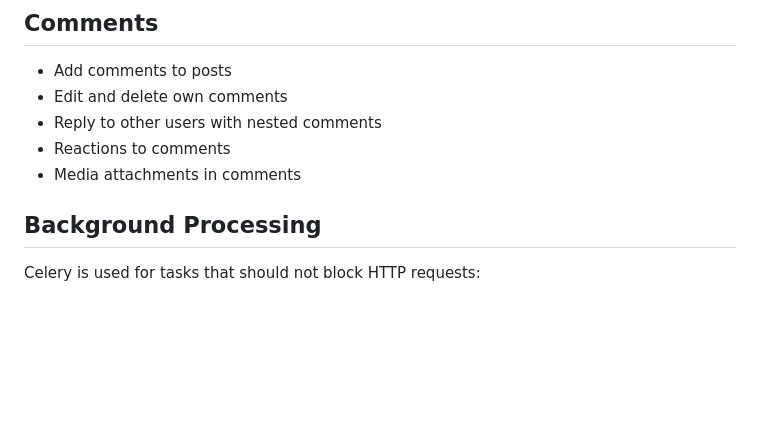
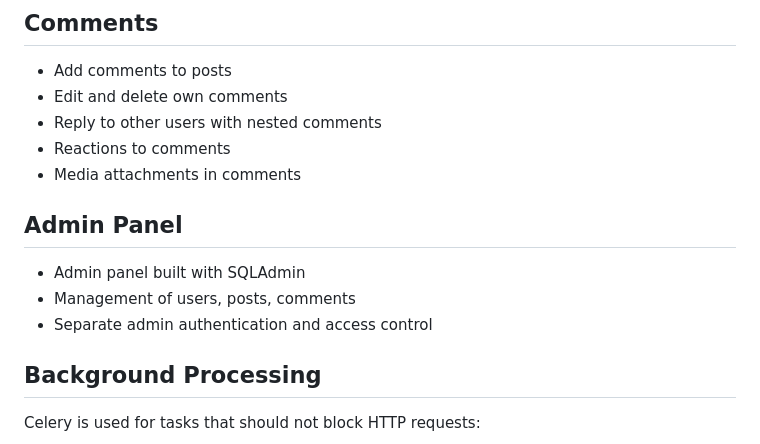
Before and after one commit to MishaMishaMishaMishaMisha/my_blog, a Markdown page: README.md, the part around the change. Rendered like a GitHub page; blank space fills up the shorter version.

```diff
--- a/README.md
+++ b/README.md
@@ -32,6 +32,11 @@ The frontend was built with Vue.js.
 - Reply to other users with nested comments
 - Reactions to comments
 - Media attachments in comments
+
+## Admin Panel
+- Admin panel built with SQLAdmin
+- Management of users, posts, comments
+- Separate admin authentication and access control
 
 ## Background Processing
 Celery is used for tasks that should not block HTTP requests:
```
